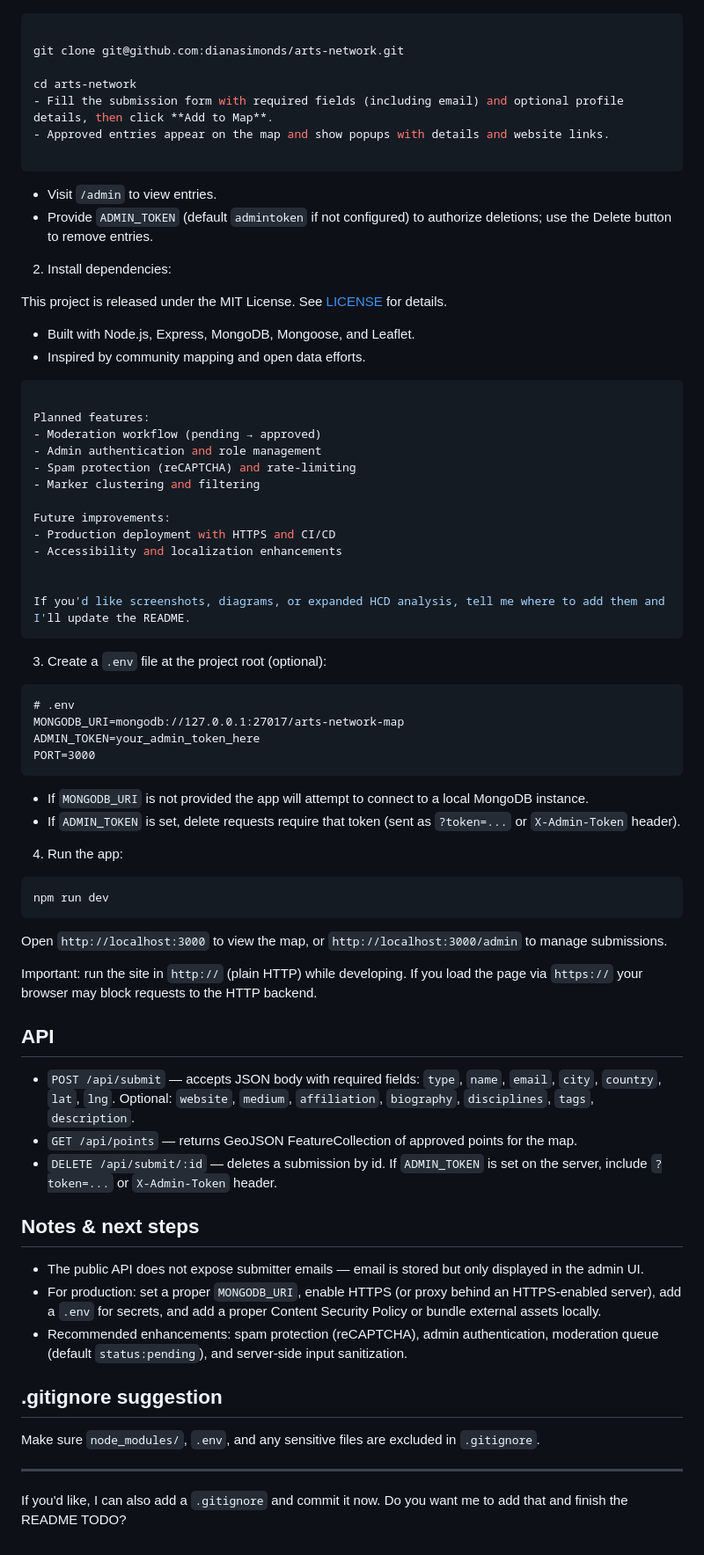
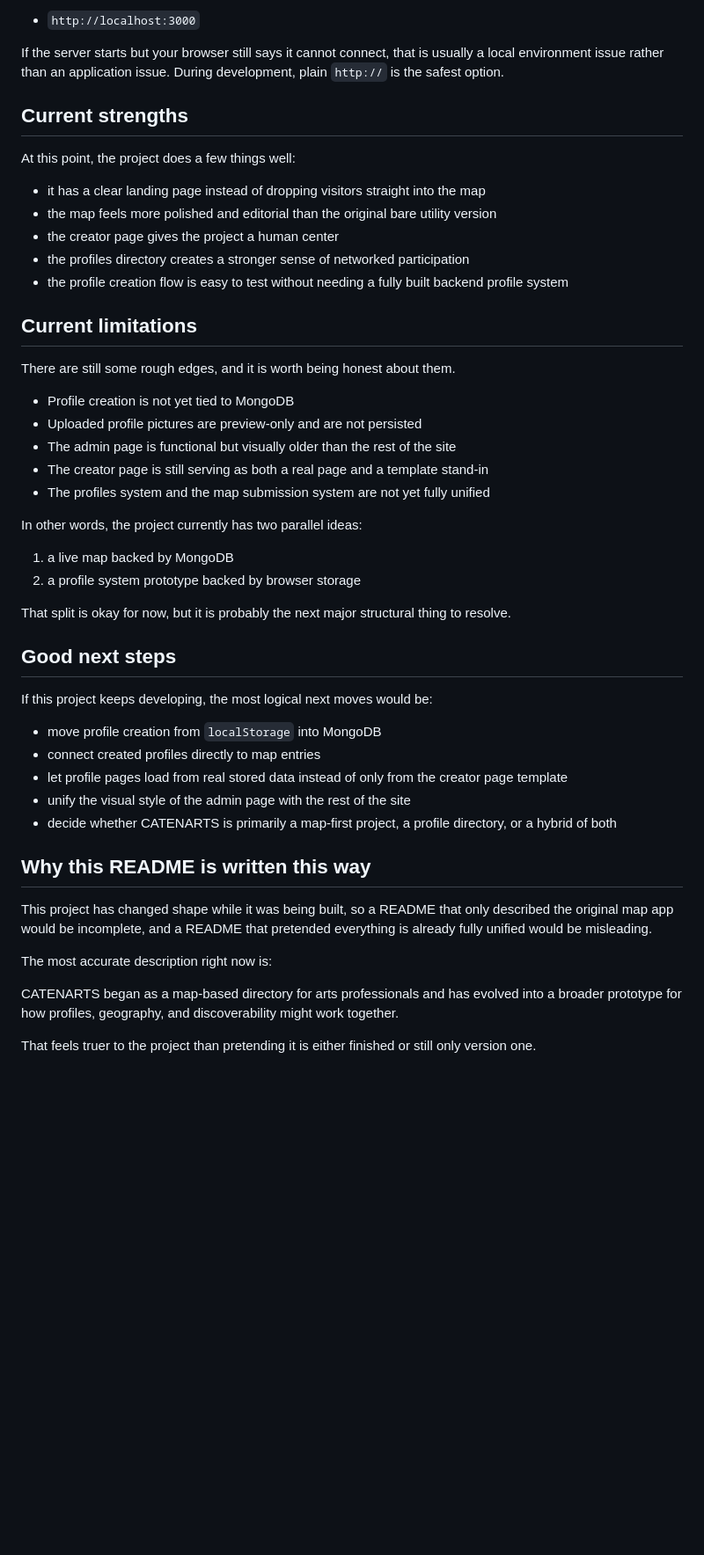
Before and after one commit to dianasimonds/arts-network, a Markdown page: README.md, the part around one of its changes. Shown at 88% size. GitHub-like rendering; blank space fills up the shorter version.

Commit message:
Rewrite README for current project state

````diff
--- a/README.md
+++ b/README.md
@@ -90,81 +183,51 @@ Open `http://localhost:3000` for the public map and `http://localhost:3000/admin
 
-```bash
+- `http://localhost:3000`
 
-git clone git@github.com:dianasimonds/arts-network.git
+If the server starts but your browser still says it cannot connect, that is usually a local environment issue rather than an application issue. During development, plain `http://` is the safest option.
 
-cd arts-network
-- Fill the submission form with required fields (including email) and optional profile details, then click **Add to Map**.
-- Approved entries appear on the map and show popups with details and website links.
+## Current strengths
 
-```
-- Visit `/admin` to view entries.
-- Provide `ADMIN_TOKEN` (default `admintoken` if not configured) to authorize deletions; use the Delete button to remove entries.
+At this point, the project does a few things well:
 
+- it has a clear landing page instead of dropping visitors straight into the map
+- the map feels more polished and editorial than the original bare utility version
+- the creator page gives the project a human center
+- the profiles directory creates a stronger sense of networked participation
+- the profile creation flow is easy to test without needing a fully built backend profile system
 
+## Current limitations
 
-2. Install dependencies:
+There are still some rough edges, and it is worth being honest about them.
 
-This project is released under the MIT License. See [LICENSE](LICENSE) for details.
+- Profile creation is not yet tied to MongoDB
+- Uploaded profile pictures are preview-only and are not persisted
+- The admin page is functional but visually older than the rest of the site
+- The creator page is still serving as both a real page and a template stand-in
+- The profiles system and the map submission system are not yet fully unified
 
+In other words, the project currently has two parallel ideas:
 
+1. a live map backed by MongoDB
+2. a profile system prototype backed by browser storage
 
-- Built with Node.js, Express, MongoDB, Mongoose, and Leaflet.
-- Inspired by community mapping and open data efforts.
+That split is okay for now, but it is probably the next major structural thing to resolve.
 
-```bash
+## Good next steps
 
-Planned features:
-- Moderation workflow (pending → approved)
-- Admin authentication and role management
-- Spam protection (reCAPTCHA) and rate-limiting
-- Marker clustering and filtering
+If this project keeps developing, the most logical next moves would be:
 
-Future improvements:
-- Production deployment with HTTPS and CI/CD
-- Accessibility and localization enhancements
+- move profile creation from `localStorage` into MongoDB
+- connect created profiles directly to map entries
+- let profile pages load from real stored data instead of only from the creator page template
+- unify the visual style of the admin page with the rest of the site
+- decide whether CATENARTS is primarily a map-first project, a profile directory, or a hybrid of both
 
+## Why this README is written this way
 
-If you'd like screenshots, diagrams, or expanded HCD analysis, tell me where to add them and I'll update the README.
-```
+This project has changed shape while it was being built, so a README that only described the original map app would be incomplete, and a README that pretended everything is already fully unified would be misleading.
 
-3. Create a `.env` file at the project root (optional):
+The most accurate description right now is:
 
-```
-# .env
-MONGODB_URI=mongodb://127.0.0.1:27017/arts-network-map
-ADMIN_TOKEN=your_admin_token_here
-PORT=3000
-```
+CATENARTS began as a map-based directory for arts professionals and has evolved into a broader prototype for how profiles, geography, and discoverability might work together.
 
-- If `MONGODB_URI` is not provided the app will attempt to connect to a local MongoDB instance.
-- If `ADMIN_TOKEN` is set, delete requests require that token (sent as `?token=...` or `X-Admin-Token` header).
-
-4. Run the app:
-
-```bash
-npm run dev
-```
-
-Open `http://localhost:3000` to view the map, or `http://localhost:3000/admin` to manage submissions.
-
-Important: run the site in `http://` (plain HTTP) while developing. If you load the page via `https://` your browser may block requests to the HTTP backend.
-
-## API
-
-- `POST /api/submit` — accepts JSON body with required fields: `type`, `name`, `email`, `city`, `country`, `lat`, `lng`. Optional: `website`, `medium`, `affiliation`, `biography`, `disciplines`, `tags`, `description`.
-- `GET /api/points` — returns GeoJSON FeatureCollection of approved points for the map.
-- `DELETE /api/submit/:id` — deletes a submission by id. If `ADMIN_TOKEN` is set on the server, include `?token=...` or `X-Admin-Token` header.
-
-## Notes & next steps
-
-- The public API does not expose submitter emails — email is stored but only displayed in the admin UI.
-- For production: set a proper `MONGODB_URI`, enable HTTPS (or proxy behind an HTTPS-enabled server), add a `.env` for secrets, and add a proper Content Security Policy or bundle external assets locally.
-- Recommended enhancements: spam protection (reCAPTCHA), admin authentication, moderation queue (default `status:pending`), and server-side input sanitization.
-
-## .gitignore suggestion
-
-Make sure `node_modules/`, `.env`, and any sensitive files are excluded in `.gitignore`.
-
----
-
-If you'd like, I can also add a `.gitignore` and commit it now. Do you want me to add that and finish the README TODO?
+That feels truer to the project than pretending it is either finished or still only version one.
````
Also changed, not shown: other parts of README.md (+144 -51 lines).
